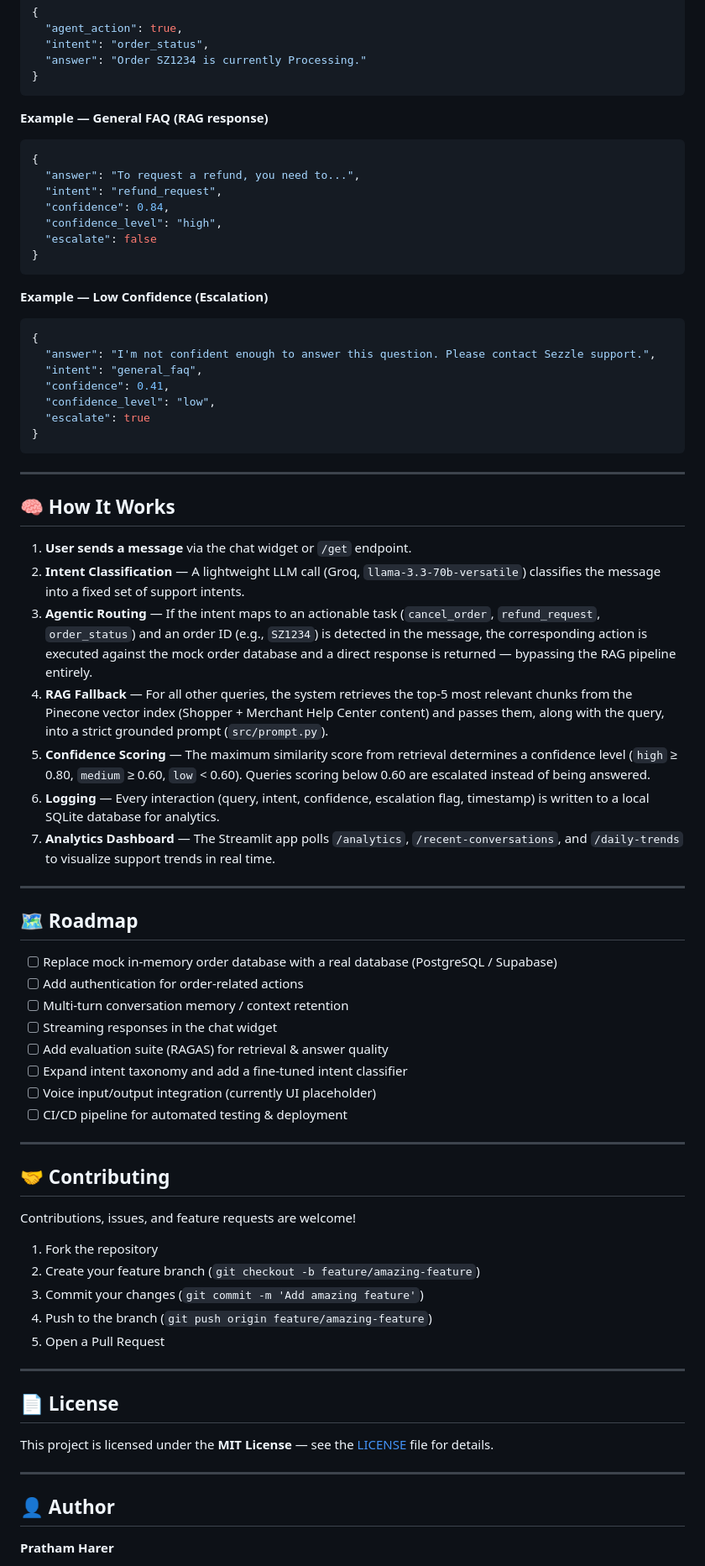
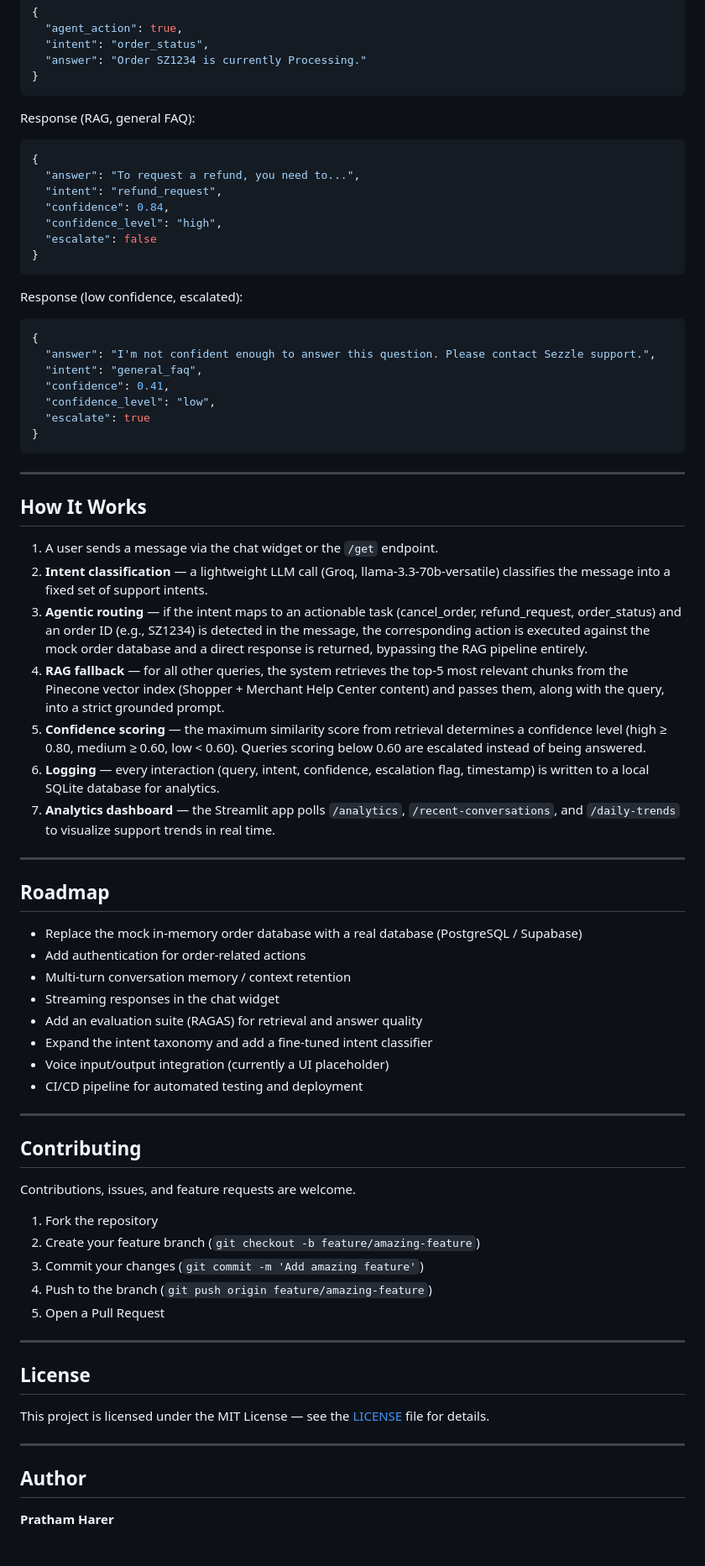
Before and after one commit to Pratham1603/sezzle-ai-customer-support-agent, a Markdown page: README.md, the part around one of its changes. Shown at 84% size. Rendered like a GitHub page.

````diff
--- a/README.md
+++ b/README.md
@@ -343,7 +254,7 @@ curl -X POST http://localhost:8000/get \
 }
 ```
 
-**Example — General FAQ (RAG response)**
+Response (RAG, general FAQ):
 ```json
 {
   "answer": "To request a refund, you need to...",
@@ -354,7 +265,7 @@ curl -X POST http://localhost:8000/get \
 }
 ```
 
-**Example — Low Confidence (Escalation)**
+Response (low confidence, escalated):
 ```json
 {
   "answer": "I'm not confident enough to answer this question. Please contact Sezzle support.",
@@ -367,34 +278,34 @@ curl -X POST http://localhost:8000/get \
 
 ---
 
-## 🧠 How It Works
+## How It Works
 
-1. **User sends a message** via the chat widget or `/get` endpoint.
-2. **Intent Classification** — A lightweight LLM call (Groq, `llama-3.3-70b-versatile`) classifies the message into a fixed set of support intents.
-3. **Agentic Routing** — If the intent maps to an actionable task (`cancel_order`, `refund_request`, `order_status`) and an order ID (e.g., `SZ1234`) is detected in the message, the corresponding action is executed against the mock order database and a direct response is returned — bypassing the RAG pipeline entirely.
-4. **RAG Fallback** — For all other queries, the system retrieves the top-5 most relevant chunks from the Pinecone vector index (Shopper + Merchant Help Center content) and passes them, along with the query, into a strict grounded prompt (`src/prompt.py`).
-5. **Confidence Scoring** — The maximum similarity score from retrieval determines a confidence level (`high` ≥ 0.80, `medium` ≥ 0.60, `low` < 0.60). Queries scoring below 0.60 are escalated instead of being answered.
-6. **Logging** — Every interaction (query, intent, confidence, escalation flag, timestamp) is written to a local SQLite database for analytics.
-7. **Analytics Dashboard** — The Streamlit app polls `/analytics`, `/recent-conversations`, and `/daily-trends` to visualize support trends in real time.
+1. A user sends a message via the chat widget or the `/get` endpoint.
+2. **Intent classification** — a lightweight LLM call (Groq, llama-3.3-70b-versatile) classifies the message into a fixed set of support intents.
+3. **Agentic routing** — if the intent maps to an actionable task (cancel_order, refund_request, order_status) and an order ID (e.g., SZ1234) is detected in the message, the corresponding action is executed against the mock order database and a direct response is returned, bypassing the RAG pipeline entirely.
+4. **RAG fallback** — for all other queries, the system retrieves the top-5 most relevant chunks from the Pinecone vector index (Shopper + Merchant Help Center content) and passes them, along with the query, into a strict grounded prompt.
+5. **Confidence scoring** — the maximum similarity score from retrieval determines a confidence level (high ≥ 0.80, medium ≥ 0.60, low < 0.60). Queries scoring below 0.60 are escalated instead of being answered.
+6. **Logging** — every interaction (query, intent, confidence, escalation flag, timestamp) is written to a local SQLite database for analytics.
+7. **Analytics dashboard** — the Streamlit app polls `/analytics`, `/recent-conversations`, and `/daily-trends` to visualize support trends in real time.
 
 ---
 
-## 🗺️ Roadmap
+## Roadmap
 
-- [ ] Replace mock in-memory order database with a real database (PostgreSQL / Supabase)
-- [ ] Add authentication for order-related actions
-- [ ] Multi-turn conversation memory / context retention
-- [ ] Streaming responses in the chat widget
-- [ ] Add evaluation suite (RAGAS) for retrieval & answer quality
-- [ ] Expand intent taxonomy and add a fine-tuned intent classifier
-- [ ] Voice input/output integration (currently UI placeholder)
-- [ ] CI/CD pipeline for automated testing & deployment
+- Replace the mock in-memory order database with a real database (PostgreSQL / Supabase)
+- Add authentication for order-related actions
+- Multi-turn conversation memory / context retention
+- Streaming responses in the chat widget
+- Add an evaluation suite (RAGAS) for retrieval and answer quality
+- Expand the intent taxonomy and add a fine-tuned intent classifier
+- Voice input/output integration (currently a UI placeholder)
+- CI/CD pipeline for automated testing and deployment
 
 ---
 
-## 🤝 Contributing
+## Contributing
 
-Contributions, issues, and feature requests are welcome!
+Contributions, issues, and feature requests are welcome.
 
 1. Fork the repository
 2. Create your feature branch (`git checkout -b feature/amazing-feature`)
@@ -404,13 +315,13 @@ Contributions, issues, and feature requests are welcome!
 
 ---
 
-## 📄 License
+## License
 
-This project is licensed under the **MIT License** — see the [LICENSE](LICENSE) file for details.
+This project is licensed under the MIT License — see the [LICENSE](LICENSE) file for details.
 
 ---
 
-## 👤 Author
+## Author
 
 **Pratham Harer**
 
````
Also changed, not shown: other parts of README.md (+106 -203 lines).
